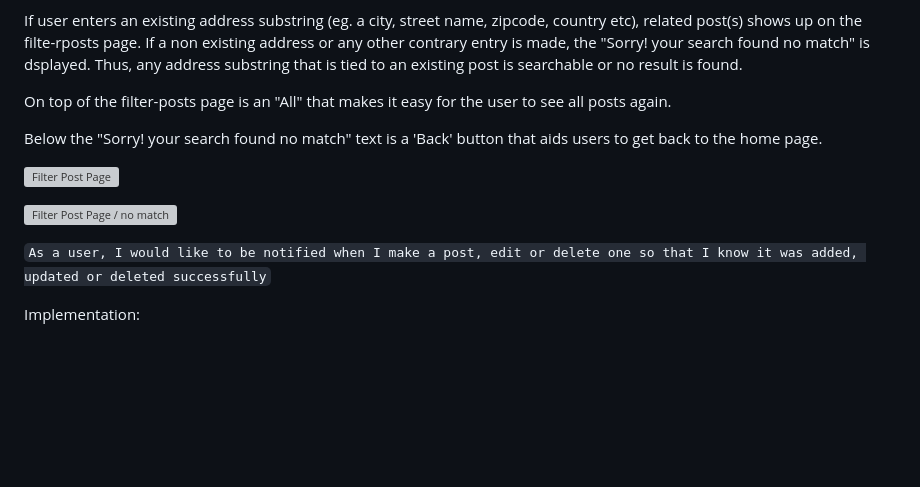
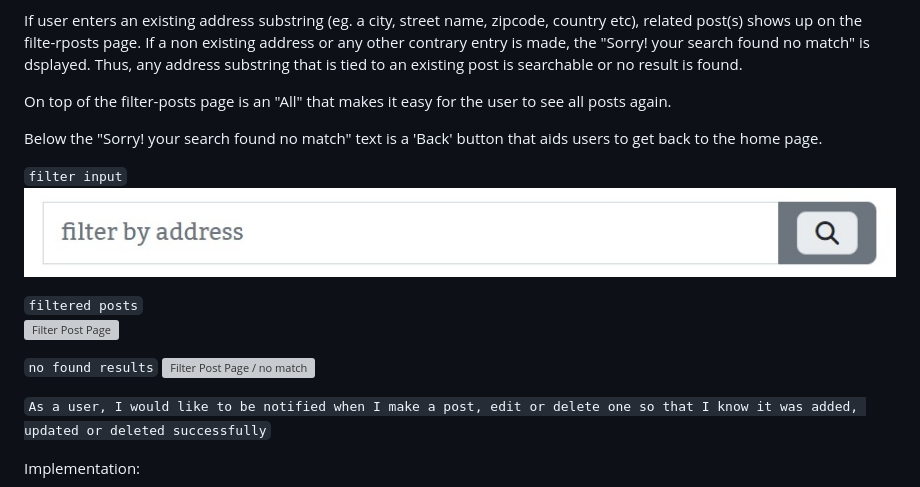
Before and after one commit to samuelandersoncodes/save-food, a Markdown page: README.md, the part around the change. Drawn GitHub-style; pictures changed too: docs/readme_images/filter-input.jpg (added); blank space fills up the shorter version; grey boxes are pictures that could not be loaded.

Commit message:
refactor(docs): Modify posts filter section for clarity

```diff
--- a/README.md
+++ b/README.md
@@ -367,8 +367,13 @@ On top of the filter-posts page is an "All" that makes it easy for the user to s
 
 Below the "Sorry! your search found no match" text is a 'Back' button that aids users to get back to the home page.
 
+``filter input``
+![Filter input](docs/readme_images/filter-input.jpg)
+
+``filtered posts``
 ![Filter Post Page](docs/readme_images/filtered-posts.jpg)
 
+``no found results``
 ![Filter Post Page / no match](docs/readme_images/no-match.jpg)
 
 ``As a user, I would like to be notified when I make a post, edit or delete one so that I know it was added, updated or deleted successfully``
```
